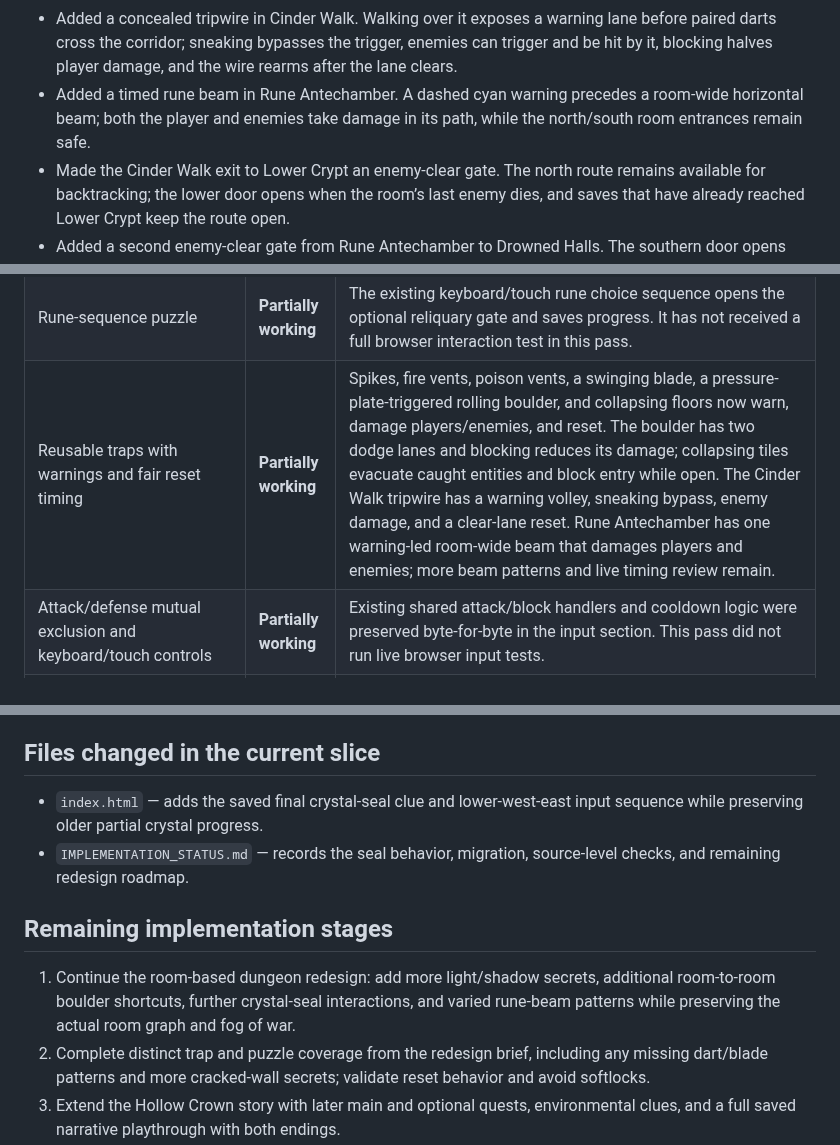
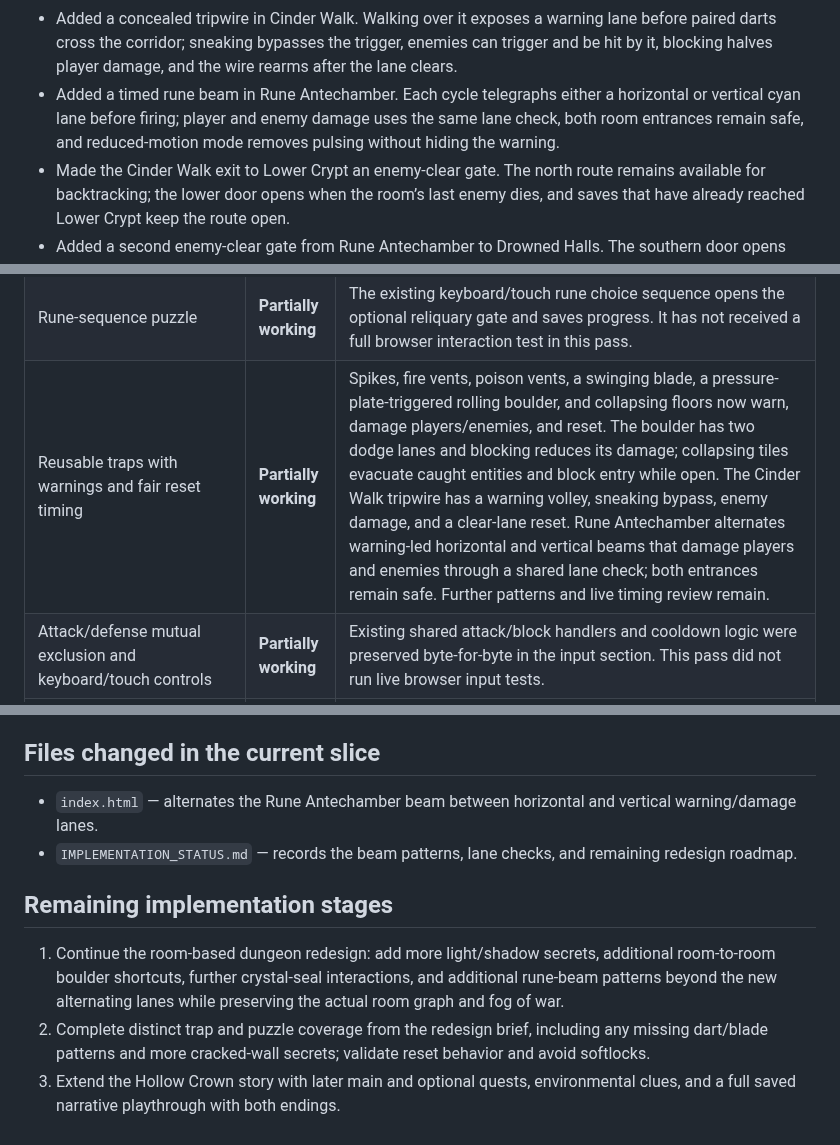
Before and after one commit to powerpug404/dragonbound-quest, a Markdown page: IMPLEMENTATION_STATUS.md, 3 parts joined by grey strips. Drawn GitHub-style.

Commit message:
Document alternating rune beam patterns

```diff
--- a/IMPLEMENTATION_STATUS.md
+++ b/IMPLEMENTATION_STATUS.md
@@ -29,7 +29,7 @@ Project shape: one `index.html` containing the game markup, styles, JavaScript,
 - Added a pressure-plate-triggered rolling boulder across Lower Crypt. A clear warning gives time to dodge into either side lane; the boulder damages enemies, deals reduced damage while blocking, and resets after reaching the far wall or leaving the room. The boulder now breaks a visibly cracked wall, exposing a saved alcove cache worth 25 gold and one frost crystal exactly once.
 - Added two crumbling floor tiles in Buried Gallery. They warn, collapse briefly, damage and move caught players or enemies onto a safe neighboring tile, then reset; the trap state resets when leaving the room.
 - Added a concealed tripwire in Cinder Walk. Walking over it exposes a warning lane before paired darts cross the corridor; sneaking bypasses the trigger, enemies can trigger and be hit by it, blocking halves player damage, and the wire rearms after the lane clears.
-- Added a timed rune beam in Rune Antechamber. A dashed cyan warning precedes a room-wide horizontal beam; both the player and enemies take damage in its path, while the north/south room entrances remain safe.
+- Added a timed rune beam in Rune Antechamber. Each cycle telegraphs either a horizontal or vertical cyan lane before firing; player and enemy damage uses the same lane check, both room entrances remain safe, and reduced-motion mode removes pulsing without hiding the warning.
 - Made the Cinder Walk exit to Lower Crypt an enemy-clear gate. The north route remains available for backtracking; the lower door opens when the room’s last enemy dies, and saves that have already reached Lower Crypt keep the route open.
 - Added a second enemy-clear gate from Rune Antechamber to Drowned Halls. The southern door opens after its final enemy dies; the pressure-plate route from Broken Crossroads remains available, and existing saves already in Drowned Halls retain access.
 - Kept the existing local save key. Lighting derives from current-room tiles and saved torch state, while trap cycles reset predictably on room entry.
@@ -68,7 +68,7 @@ Project shape: one `index.html` containing the game markup, styles, JavaScript,
 | Movable-block/pressure-plate, mirror-beam, water, statue, boulder, shadow, and final-crystal puzzles | **Partially working** | The block/plate, three-reflector mirror/statue beam, water mechanism, light-revealed Rune Antechamber inscription, boulder-opened Lower Crypt cache, and final crystal-order seal work and persist. The seal pattern is discovered at the Buried Gallery receiver and enforced by Vareth’s three crystals. The statue redirects the traced beam toward the receiver and stores its four-way orientation. Drowned Halls’ flooded cache corridor remains gated by its sluice. Additional room-to-room boulder shortcuts, more shadow secrets, and other crystal-seal interactions remain. |
 | Hollow Crown story and quest progression | **Partially working** | Rowan’s key introduction, four discoverable testimonies, conditional ending gate, keyboard/touch choice, and persisted truth/silence outcomes now work in source checks. Optional story quests and live narrative playthrough remain.
 | Rune-sequence puzzle | **Partially working** | The existing keyboard/touch rune choice sequence opens the optional reliquary gate and saves progress. It has not received a full browser interaction test in this pass. |
-| Reusable traps with warnings and fair reset timing | **Partially working** | Spikes, fire vents, poison vents, a swinging blade, a pressure-plate-triggered rolling boulder, and collapsing floors now warn, damage players/enemies, and reset. The boulder has two dodge lanes and blocking reduces its damage; collapsing tiles evacuate caught entities and block entry while open. The Cinder Walk tripwire has a warning volley, sneaking bypass, enemy damage, and a clear-lane reset. Rune Antechamber has one warning-led room-wide beam that damages players and enemies; more beam patterns and live timing review remain. |
+| Reusable traps with warnings and fair reset timing | **Partially working** | Spikes, fire vents, poison vents, a swinging blade, a pressure-plate-triggered rolling boulder, and collapsing floors now warn, damage players/enemies, and reset. The boulder has two dodge lanes and blocking reduces its damage; collapsing tiles evacuate caught entities and block entry while open. The Cinder Walk tripwire has a warning volley, sneaking bypass, enemy damage, and a clear-lane reset. Rune Antechamber alternates warning-led horizontal and vertical beams that damage players and enemies through a shared lane check; both entrances remain safe. Further patterns and live timing review remain. |
 | Attack/defense mutual exclusion and keyboard/touch controls | **Partially working** | Existing shared attack/block handlers and cooldown logic were preserved byte-for-byte in the input section. This pass did not run live browser input tests. |
 | Enemy AI, wall behavior, and distinct enemy attacks | **Partially working** | Existing enemy movement and attack behavior remain; separate dungeon maps now constrain enemies to a room. More enemy-specific behaviors and hazard interactions remain. |
 | Multi-phase dragon boss and victory progression | **Partially working** | Vareth now has the lower-west-east crystal seal, telegraphed breath/slam patterns, three health phases, recovery damage windows, arena hazards, a saved defeat, and a one-time hoard reward. Older saves with preexisting partial crystal activations preserve them through a legacy progression path. Source-level checks passed; the full encounter still needs live browser playtesting and balance review. |
@@ -124,12 +124,12 @@ Project shape: one `index.html` containing the game markup, styles, JavaScript,
 
 ## Files changed in the current slice
 
-- `index.html` — adds the saved final crystal-seal clue and lower-west-east input sequence while preserving older partial crystal progress.
-- `IMPLEMENTATION_STATUS.md` — records the seal behavior, migration, source-level checks, and remaining redesign roadmap.
+- `index.html` — alternates the Rune Antechamber beam between horizontal and vertical warning/damage lanes.
+- `IMPLEMENTATION_STATUS.md` — records the beam patterns, lane checks, and remaining redesign roadmap.
 
 ## Remaining implementation stages
 
-1. Continue the room-based dungeon redesign: add more light/shadow secrets, additional room-to-room boulder shortcuts, further crystal-seal interactions, and varied rune-beam patterns while preserving the actual room graph and fog of war.
+1. Continue the room-based dungeon redesign: add more light/shadow secrets, additional room-to-room boulder shortcuts, further crystal-seal interactions, and additional rune-beam patterns beyond the new alternating lanes while preserving the actual room graph and fog of war.
 2. Complete distinct trap and puzzle coverage from the redesign brief, including any missing dart/blade patterns and more cracked-wall secrets; validate reset behavior and avoid softlocks.
 3. Extend the Hollow Crown story with later main and optional quests, environmental clues, and a full saved narrative playthrough with both endings.
 4. Extend enemy-clear gates and connect rewards, materials, food, equipment, and crafting to progression; add more room-specific encounters and enemy behaviors using compatible supplied art.
```
Also changed, not shown: other parts of IMPLEMENTATION_STATUS.md (+1 -1 lines).
